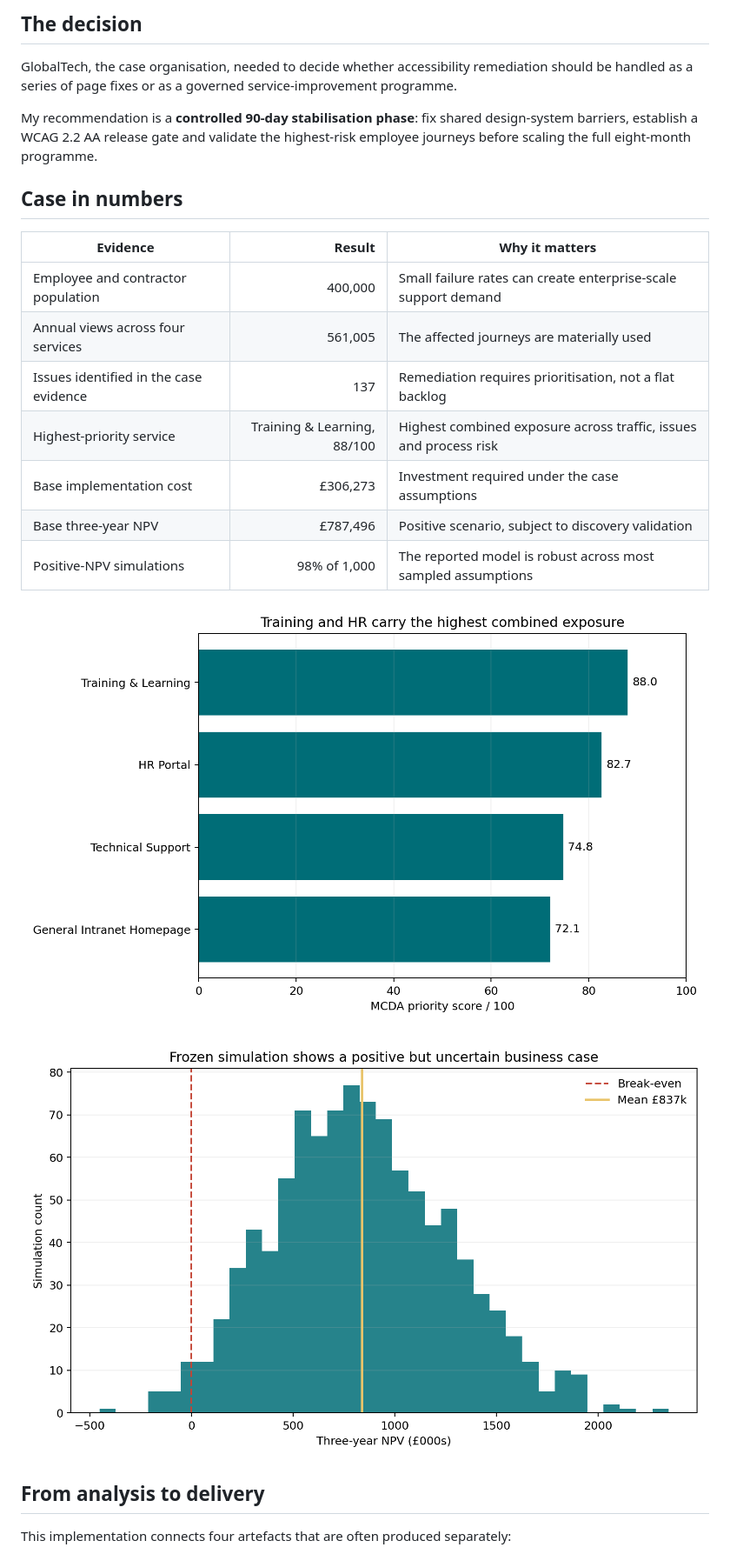
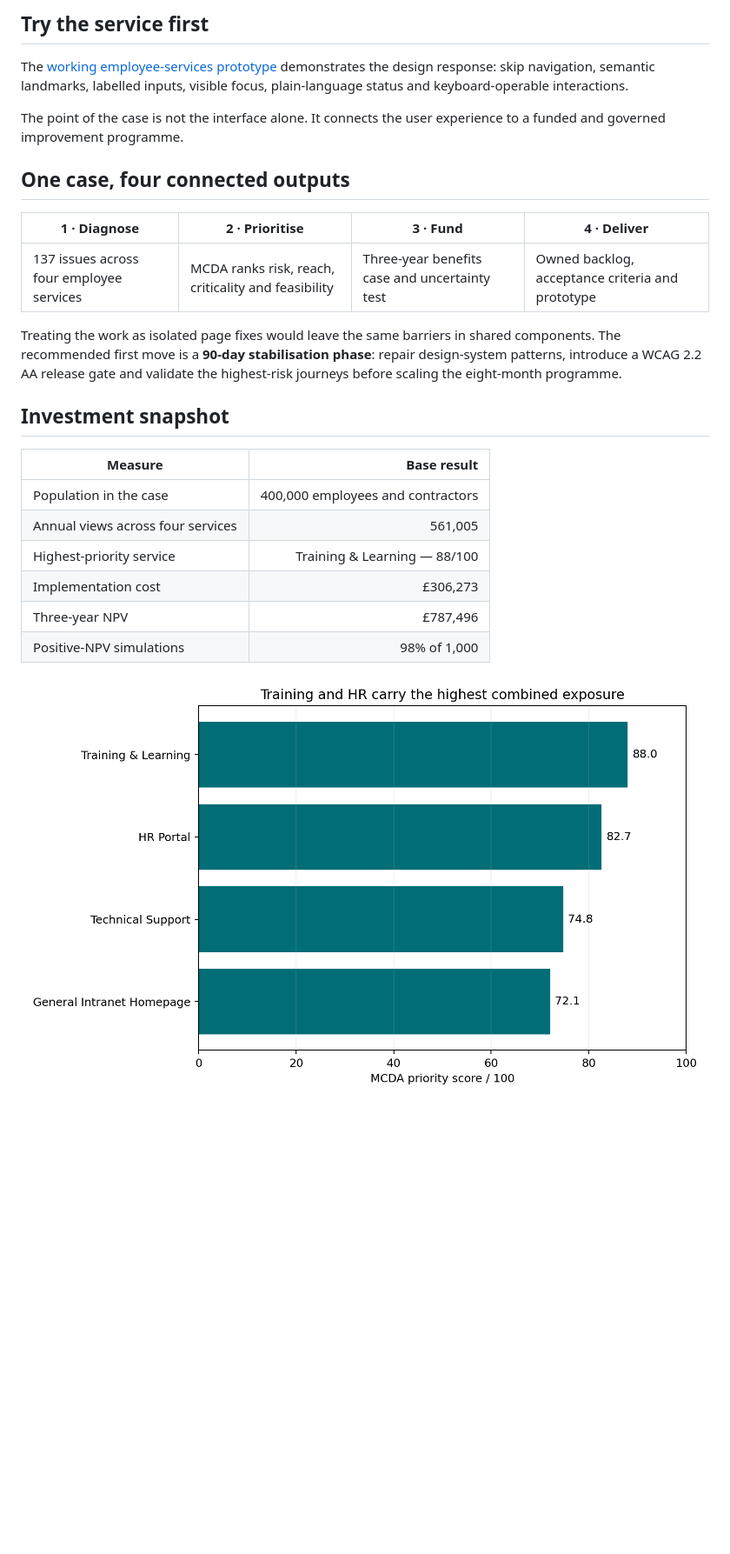
Before and after one commit to Vedant-Au/accessible-employee-services-business-case, a Markdown page: README.md, the part around one of its changes. Shown at 87% size. GitHub-like rendering; blank space fills up the shorter version.

Commit message:
Give the case study a distinct decision narrative

```diff
--- a/README.md
+++ b/README.md
@@ -7,27 +7,28 @@
 
-## The decision
+## Try the service first
 
-GlobalTech, the case organisation, needed to decide whether accessibility remediation should be handled as a series of page fixes or as a governed service-improvement programme.
+The [working employee-services prototype](https://vedant-au.github.io/accessible-employee-services-business-case/) demonstrates the design response: skip navigation, semantic landmarks, labelled inputs, visible focus, plain-language status and keyboard-operable interactions.
 
-My recommendation is a **controlled 90-day stabilisation phase**: fix shared design-system barriers, establish a WCAG 2.2 AA release gate and validate the highest-risk employee journeys before scaling the full eight-month programme.
+The point of the case is not the interface alone. It connects the user experience to a funded and governed improvement programme.
 
-## Case in numbers
+## One case, four connected outputs
 
-| Evidence | Result | Why it matters |
-| --- | ---: | --- |
-| Employee and contractor population | 400,000 | Small failure rates can create enterprise-scale support demand |
-| Annual views across four services | 561,005 | The affected journeys are materially used |
-| Issues identified in the case evidence | 137 | Remediation requires prioritisation, not a flat backlog |
-| Highest-priority service | Training & Learning, 88/100 | Highest combined exposure across traffic, issues and process risk |
-| Base implementation cost | £306,273 | Investment required under the case assumptions |
-| Base three-year NPV | £787,496 | Positive scenario, subject to discovery validation |
-| Positive-NPV simulations | 98% of 1,000 | The reported model is robust across most sampled assumptions |
+| 1 · Diagnose | 2 · Prioritise | 3 · Fund | 4 · Deliver |
+| --- | --- | --- | --- |
+| 137 issues across four employee services | MCDA ranks risk, reach, criticality and feasibility | Three-year benefits case and uncertainty test | Owned backlog, acceptance criteria and prototype |
 
-![Priority scores](outputs/figures/priority_scores.png)
+Treating the work as isolated page fixes would leave the same barriers in shared components. The recommended first move is a **90-day stabilisation phase**: repair design-system patterns, introduce a WCAG 2.2 AA release gate and validate the highest-risk journeys before scaling the eight-month programme.
 
-![NPV uncertainty](outputs/figures/npv_distribution.png)
+## Investment snapshot
 
-## From analysis to delivery
+| Measure | Base result |
+| --- | ---: |
+| Population in the case | 400,000 employees and contractors |
+| Annual views across four services | 561,005 |
+| Highest-priority service | Training & Learning — 88/100 |
+| Implementation cost | £306,273 |
+| Three-year NPV | £787,496 |
+| Positive-NPV simulations | 98% of 1,000 |
 
-This implementation connects four artefacts that are often produced separately:
+![Service priority scores](outputs/figures/priority_scores.png)
 
```
Also changed, not shown: other parts of README.md (+16 -28 lines).
